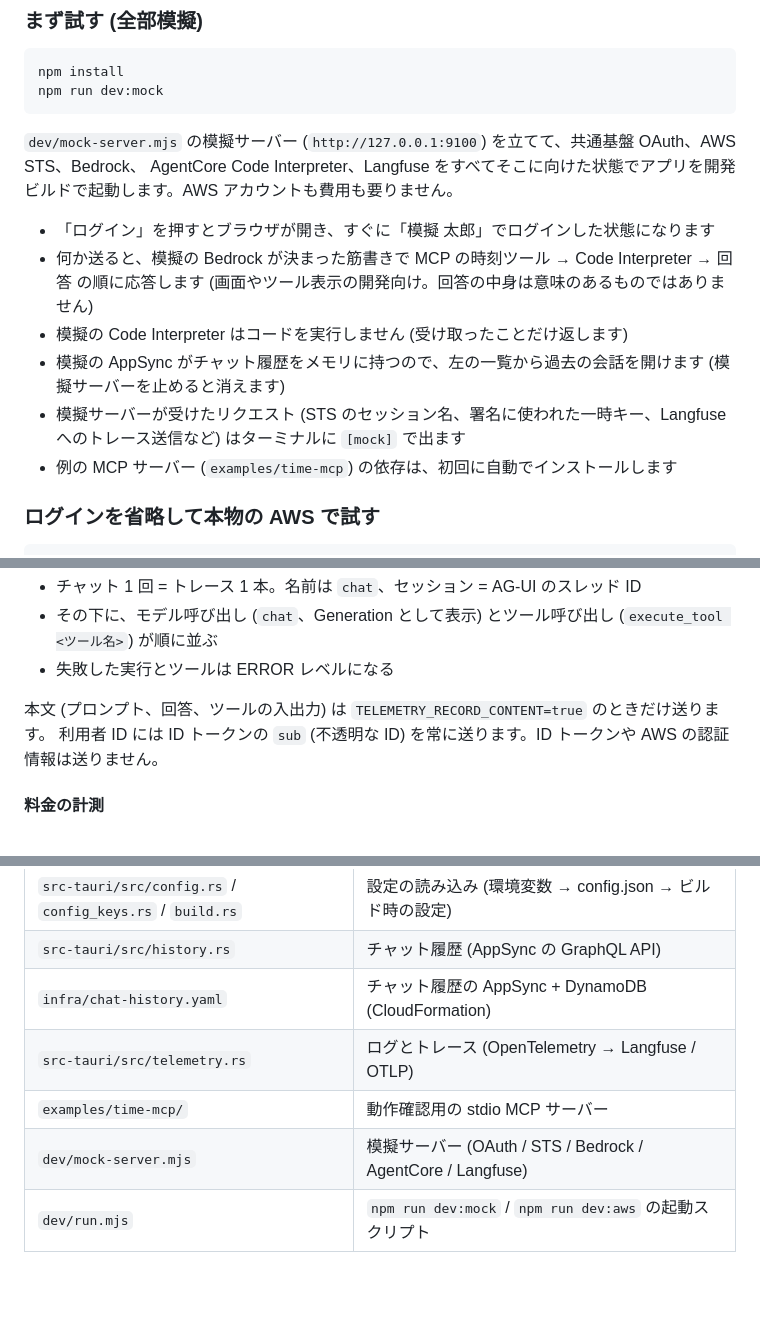
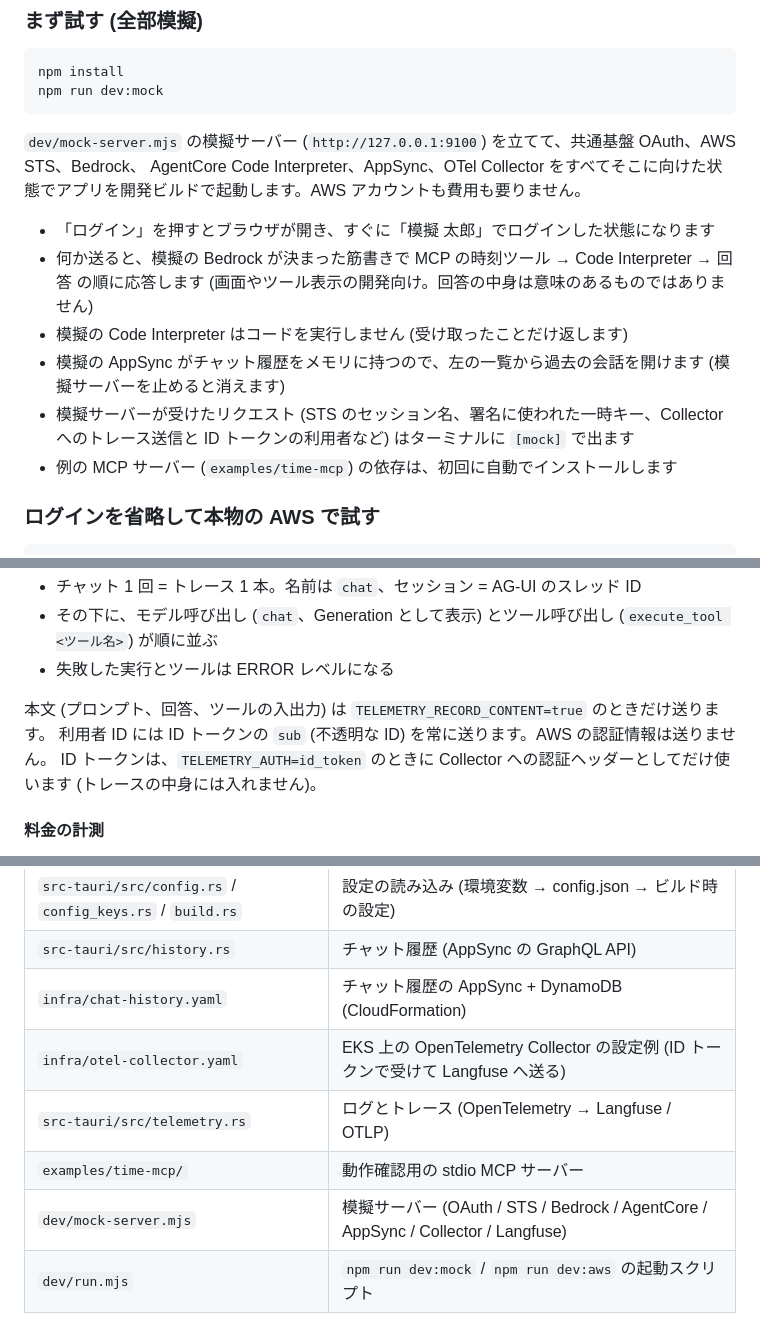
Before and after one commit to T-T0821/agui-rig, a Markdown page: README.md, 3 parts joined by grey strips. Drawn GitHub-style; blank space fills up the shorter version.

````diff
--- a/README.md
+++ b/README.md
@@ -162,14 +164,14 @@ npm run dev:mock
 ```
 
 `dev/mock-server.mjs` の模擬サーバー (`http://127.0.0.1:9100`) を立てて、共通基盤 OAuth、AWS STS、Bedrock、
-AgentCore Code Interpreter、Langfuse をすべてそこに向けた状態でアプリを開発ビルドで起動します。AWS アカウントも費用も要りません。
+AgentCore Code Interpreter、AppSync、OTel Collector をすべてそこに向けた状態でアプリを開発ビルドで起動します。AWS アカウントも費用も要りません。
 
 - 「ログイン」を押すとブラウザが開き、すぐに「模擬 太郎」でログインした状態になります
 - 何か送ると、模擬の Bedrock が決まった筋書きで MCP の時刻ツール → Code Interpreter → 回答 の順に応答します
   (画面やツール表示の開発向け。回答の中身は意味のあるものではありません)
 - 模擬の Code Interpreter はコードを実行しません (受け取ったことだけ返します)
 - 模擬の AppSync がチャット履歴をメモリに持つので、左の一覧から過去の会話を開けます (模擬サーバーを止めると消えます)
-- 模擬サーバーが受けたリクエスト (STS のセッション名、署名に使われた一時キー、Langfuse へのトレース送信など) はターミナルに `[mock]` で出ます
+- 模擬サーバーが受けたリクエスト (STS のセッション名、署名に使われた一時キー、Collector へのトレース送信と ID トークンの利用者など) はターミナルに `[mock]` で出ます
 - 例の MCP サーバー (`examples/time-mcp`) の依存は、初回に自動でインストールします
 
 ### ログインを省略して本物の AWS で試す
@@ -227,7 +230,8 @@ Langfuse での見え方:
 - 失敗した実行とツールは ERROR レベルになる
 
 本文 (プロンプト、回答、ツールの入出力) は `TELEMETRY_RECORD_CONTENT=true` のときだけ送ります。
-利用者 ID には ID トークンの `sub` (不透明な ID) を常に送ります。ID トークンや AWS の認証情報は送りません。
+利用者 ID には ID トークンの `sub` (不透明な ID) を常に送ります。AWS の認証情報は送りません。
+ID トークンは、`TELEMETRY_AUTH=id_token` のときに Collector への認証ヘッダーとしてだけ使います (トレースの中身には入れません)。
 
 #### 料金の計測
 
@@ -362,9 +378,10 @@ $env:APP_CONFIG="config/prod.json"; npx tauri build
 | `src-tauri/src/config.rs` / `config_keys.rs` / `build.rs` | 設定の読み込み (環境変数 → config.json → ビルド時の設定) |
 | `src-tauri/src/history.rs` | チャット履歴 (AppSync の GraphQL API) |
 | `infra/chat-history.yaml` | チャット履歴の AppSync + DynamoDB (CloudFormation) |
+| `infra/otel-collector.yaml` | EKS 上の OpenTelemetry Collector の設定例 (ID トークンで受けて Langfuse へ送る) |
 | `src-tauri/src/telemetry.rs` | ログとトレース (OpenTelemetry → Langfuse / OTLP) |
 | `examples/time-mcp/` | 動作確認用の stdio MCP サーバー |
-| `dev/mock-server.mjs` | 模擬サーバー (OAuth / STS / Bedrock / AgentCore / Langfuse) |
+| `dev/mock-server.mjs` | 模擬サーバー (OAuth / STS / Bedrock / AgentCore / AppSync / Collector / Langfuse) |
 | `dev/run.mjs` | `npm run dev:mock` / `npm run dev:aws` の起動スクリプト |
 
 ## 補足
````
Also changed, not shown: other parts of README.md (+22 -7 lines), docs/images/aws-architecture.png, 9 other files.
